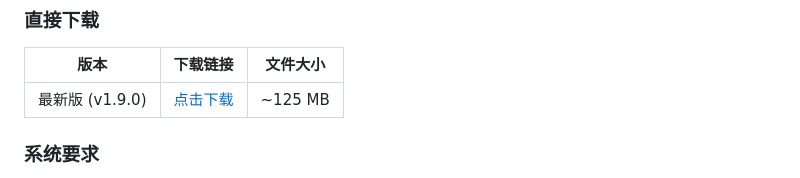
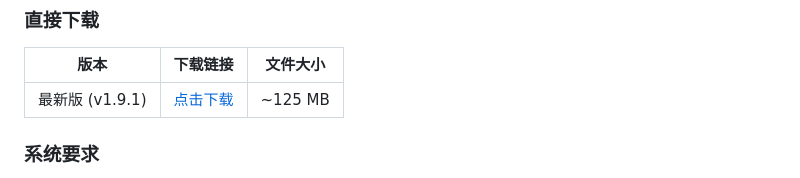
Before and after one commit to monkey-wenjun/melody_player, a Markdown page: README.md, the part around the change. Drawn GitHub-style.

Commit message:
docs: 更新 README 下载链接至 v1.9.1

```diff
--- a/README.md
+++ b/README.md
@@ -61,7 +61,7 @@
 ### 直接下载
 | 版本 | 下载链接 | 文件大小 |
 |:---:|:---:|:---:|
-| 最新版 (v1.9.0) | [点击下载](https://file.awen.me/music/melody_player_v1.9.0.apk) | ~125 MB |
+| 最新版 (v1.9.1) | [点击下载](https://file.awen.me/music/melody_player_v1.9.1.apk) | ~125 MB |
 
 ### 系统要求
 - **Android 版本**: Android 5.0 (API 21) 及以上
```
